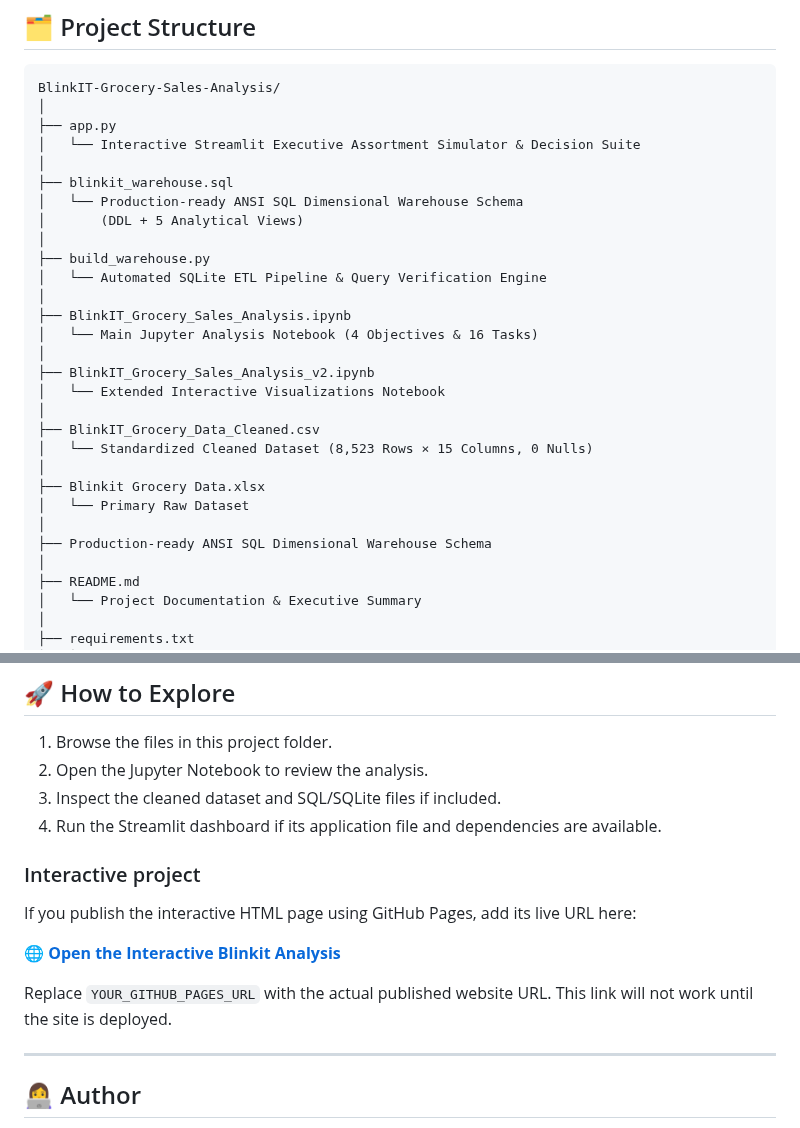
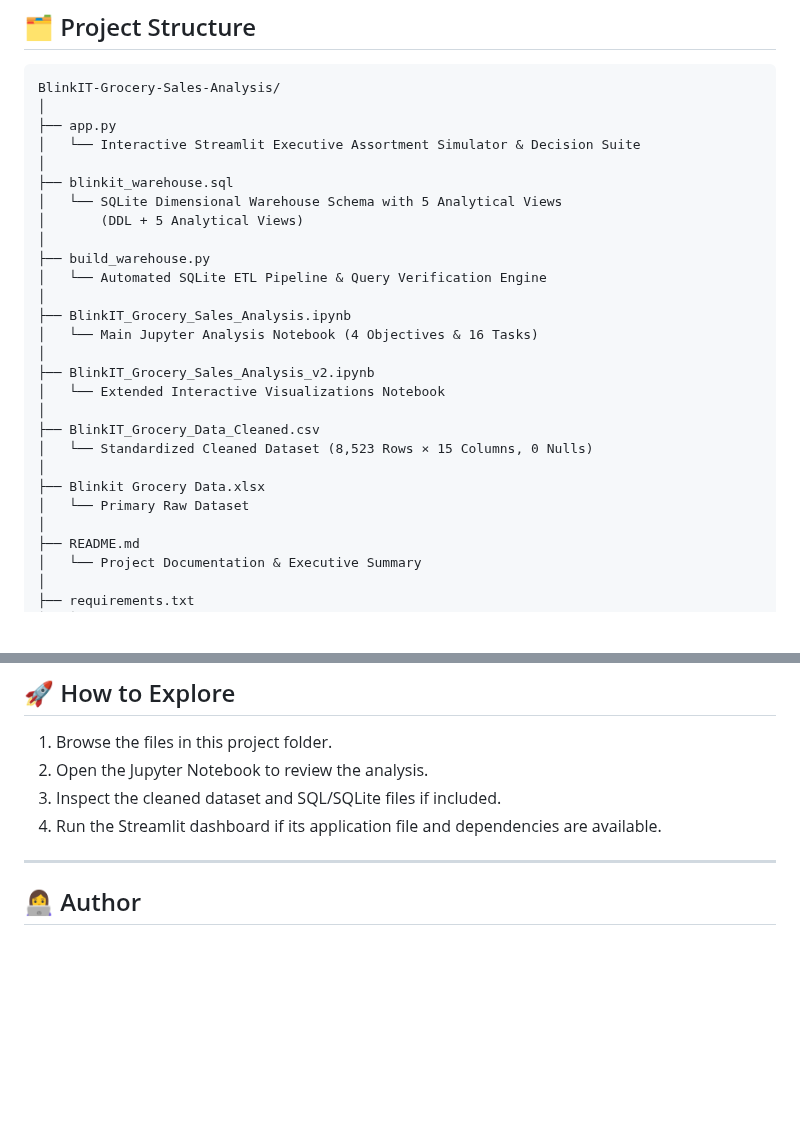
Before and after one commit to PoojaS-1616/data-analyst-portfolio, a Markdown page: BlinkIT-Grocery-Sales-Analysis/README.md, 2 parts joined by grey strips. GitHub-like rendering; blank space fills up the shorter version.

```diff
--- a/BlinkIT-Grocery-Sales-Analysis/README.md
+++ b/BlinkIT-Grocery-Sales-Analysis/README.md
@@ -174,7 +174,7 @@ BlinkIT-Grocery-Sales-Analysis/
 │   └── Interactive Streamlit Executive Assortment Simulator & Decision Suite
 │
 ├── blinkit_warehouse.sql
-│   └── Production-ready ANSI SQL Dimensional Warehouse Schema
+│   └── SQLite Dimensional Warehouse Schema with 5 Analytical Views
 │       (DDL + 5 Analytical Views)
 │
 ├── build_warehouse.py
@@ -191,8 +191,6 @@ BlinkIT-Grocery-Sales-Analysis/
 │
 ├── Blinkit Grocery Data.xlsx
 │   └── Primary Raw Dataset
-│
-├── Production-ready ANSI SQL Dimensional Warehouse Schema
 │
 ├── README.md
 │   └── Project Documentation & Executive Summary
@@ -252,14 +250,6 @@ BlinkIT-Grocery-Sales-Analysis/
 3. Inspect the cleaned dataset and SQL/SQLite files if included.
 4. Run the Streamlit dashboard if its application file and dependencies are available.
 
-### Interactive project
-
-If you publish the interactive HTML page using GitHub Pages, add its live URL here:
-
-**[🌐 Open the Interactive Blinkit Analysis](YOUR_GITHUB_PAGES_URL)**
-
-Replace `YOUR_GITHUB_PAGES_URL` with the actual published website URL. This link will not work until the site is deployed.
-
 ---
 
 ## 👩‍💻 Author
```
